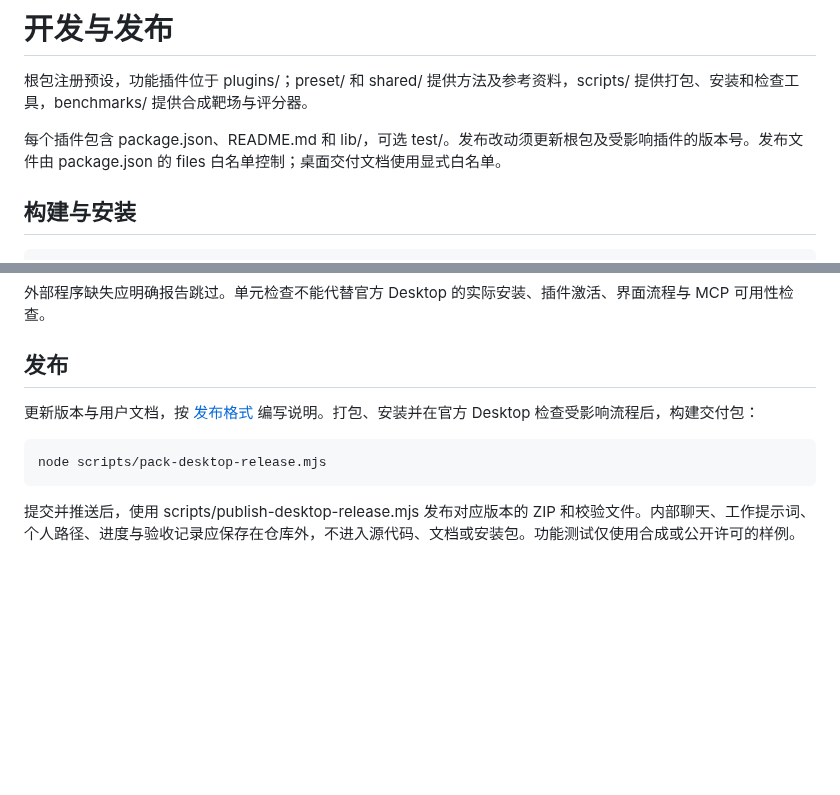
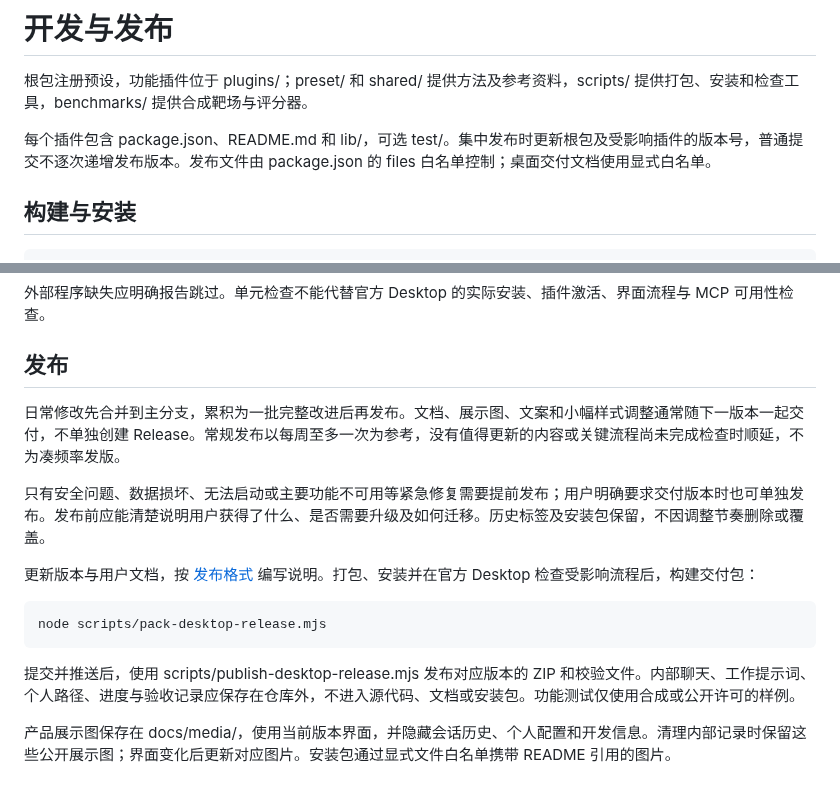
Before and after one commit to ITroyeSivan/Saker, a Markdown page: docs/development.md, 2 parts joined by grey strips. GitHub-like rendering; blank space fills up the shorter version.

Commit message:
Restore current product screenshots and batch future releases

````diff
--- a/docs/development.md
+++ b/docs/development.md
@@ -2,7 +2,7 @@
 
 根包注册预设，功能插件位于 plugins/；preset/ 和 shared/ 提供方法及参考资料，scripts/ 提供打包、安装和检查工具，benchmarks/ 提供合成靶场与评分器。
 
-每个插件包含 package.json、README.md 和 lib/，可选 test/。发布改动须更新根包及受影响插件的版本号。发布文件由 package.json 的 files 白名单控制；桌面交付文档使用显式白名单。
+每个插件包含 package.json、README.md 和 lib/，可选 test/。集中发布时更新根包及受影响插件的版本号，普通提交不逐次递增发布版本。发布文件由 package.json 的 files 白名单控制；桌面交付文档使用显式白名单。
 
 ## 构建与安装
 
@@ -27,6 +27,10 @@ node scripts/check-public-content.mjs
 
 ## 发布
 
+日常修改先合并到主分支，累积为一批完整改进后再发布。文档、展示图、文案和小幅样式调整通常随下一版本一起交付，不单独创建 Release。常规发布以每周至多一次为参考，没有值得更新的内容或关键流程尚未完成检查时顺延，不为凑频率发版。
+
+只有安全问题、数据损坏、无法启动或主要功能不可用等紧急修复需要提前发布；用户明确要求交付版本时也可单独发布。发布前应能清楚说明用户获得了什么、是否需要升级及如何迁移。历史标签及安装包保留，不因调整节奏删除或覆盖。
+
 更新版本与用户文档，按 [发布格式](release-format.md) 编写说明。打包、安装并在官方 Desktop 检查受影响流程后，构建交付包：
 
 ```powershell
@@ -34,3 +38,5 @@ node scripts/pack-desktop-release.mjs
 ```
 
 提交并推送后，使用 scripts/publish-desktop-release.mjs 发布对应版本的 ZIP 和校验文件。内部聊天、工作提示词、个人路径、进度与验收记录应保存在仓库外，不进入源代码、文档或安装包。功能测试仅使用合成或公开许可的样例。
+
+产品展示图保存在 docs/media/，使用当前版本界面，并隐藏会话历史、个人配置和开发信息。清理内部记录时保留这些公开展示图；界面变化后更新对应图片。安装包通过显式文件白名单携带 README 引用的图片。
````
Also changed, not shown: README.md (+13 -0 lines), docs/release-format.md (+2 -0 lines), docs/media/chat-settings.jpg (added), docs/media/prompt-editor.jpg (added), 1 other file.
